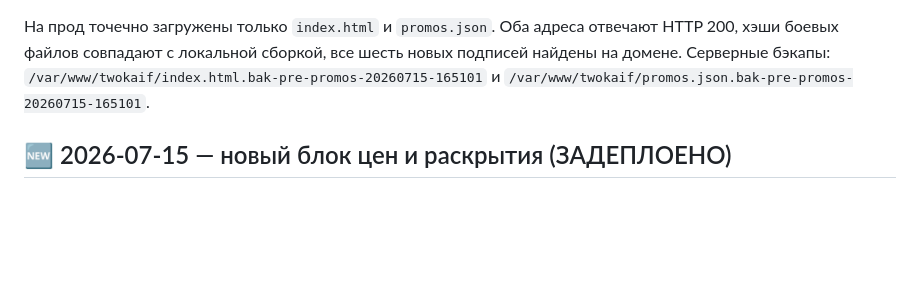
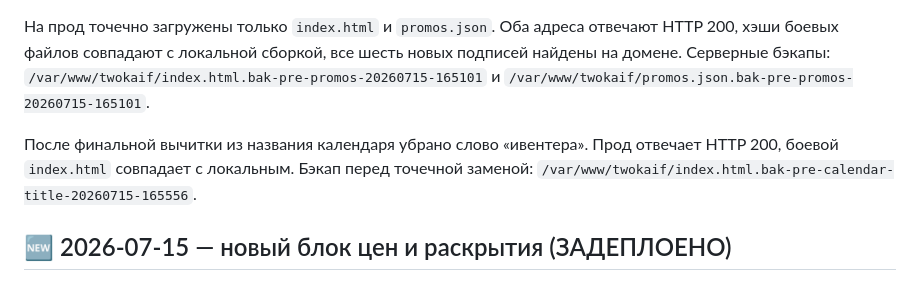
Before and after one commit to TWOKAIF/twokaif-main, a Markdown page: STATUS.md, the part around the change. Rendered like a GitHub page; blank space fills up the shorter version.

Commit message:
docs: record calendar title deployment

```diff
--- a/STATUS.md
+++ b/STATUS.md
@@ -8,6 +8,8 @@
 Обновлены утверждённые названия, цены и подписи: сайт ведущего — от 45 000 ₽; свадебная анкета — 7 500 ₽; PNG для сторис — 4 900 ₽ и техподдержка 500 ₽/год; агент-помощник GPT — 1 990 ₽; «Мужчины vs Женщины» — 225 ₽ за лицо / 450 ₽ за пару; календарь занятости — от 290 ₽. Динамическая подпись анкеты синхронизирована через `promos.json`. Сборка `dist/` обновлена, посторонняя папка `adis-mammo` не затронута.
 
 На прод точечно загружены только `index.html` и `promos.json`. Оба адреса отвечают HTTP 200, хэши боевых файлов совпадают с локальной сборкой, все шесть новых подписей найдены на домене. Серверные бэкапы: `/var/www/twokaif/index.html.bak-pre-promos-20260715-165101` и `/var/www/twokaif/promos.json.bak-pre-promos-20260715-165101`.
+
+После финальной вычитки из названия календаря убрано слово «ивентера». Прод отвечает HTTP 200, боевой `index.html` совпадает с локальным. Бэкап перед точечной заменой: `/var/www/twokaif/index.html.bak-pre-calendar-title-20260715-165556`.
 
 ## 🆕 2026-07-15 — новый блок цен и раскрытия (ЗАДЕПЛОЕНО)
 Блок «Цены» полностью пересобран и утверждён Русланом. Теперь в нём 8 услуг в фиксированном порядке: сайт — от 45 000 ₽, свадебная анкета — от 7 500 ₽, PNG для сторис — 4 900 ₽, презентация — от 2 600 ₽, обложка или афиша — от 2 000 ₽, агент для GPT — 1 990 ₽, интерактив — от 1 000 ₽, календарь занятости — от 290 ₽.
```
